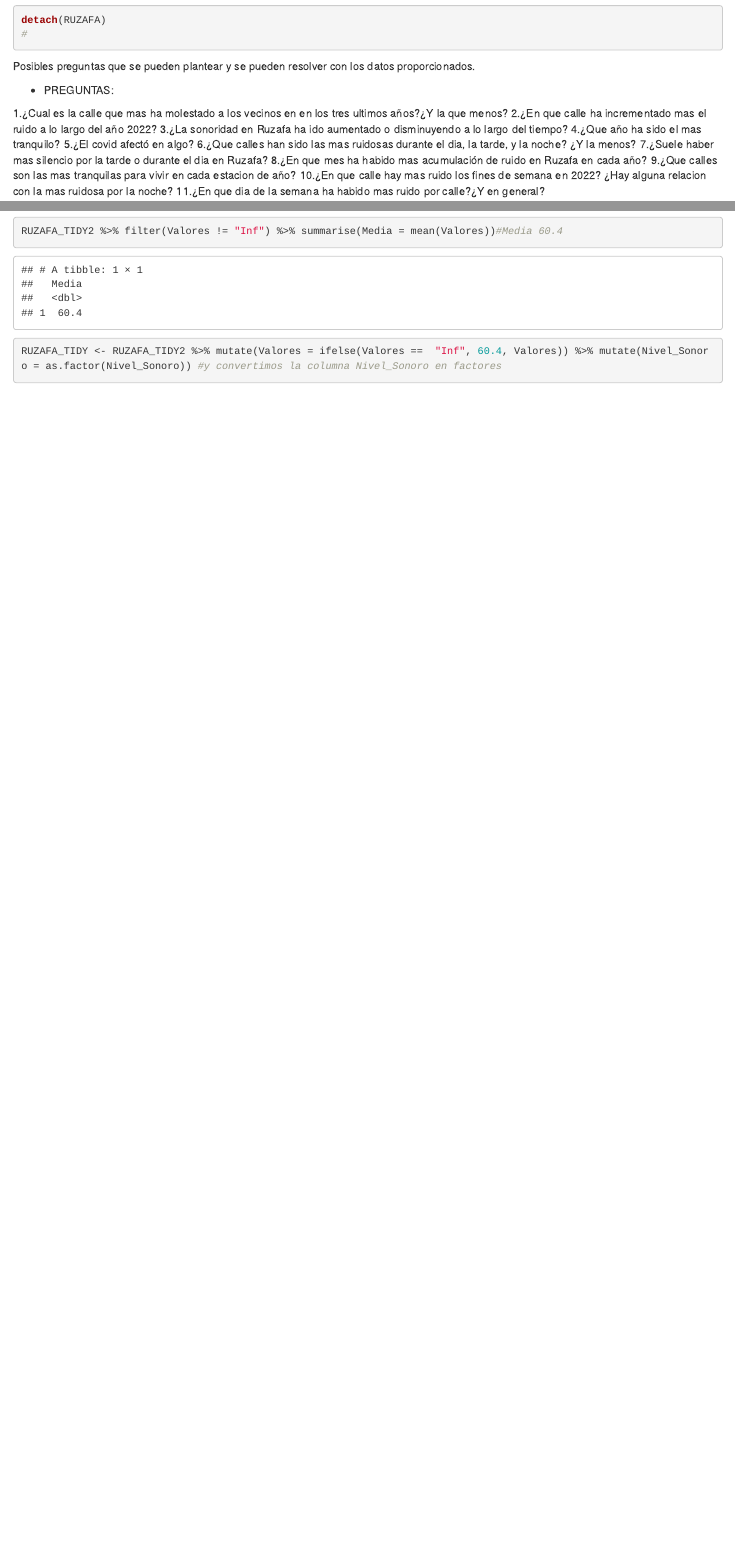
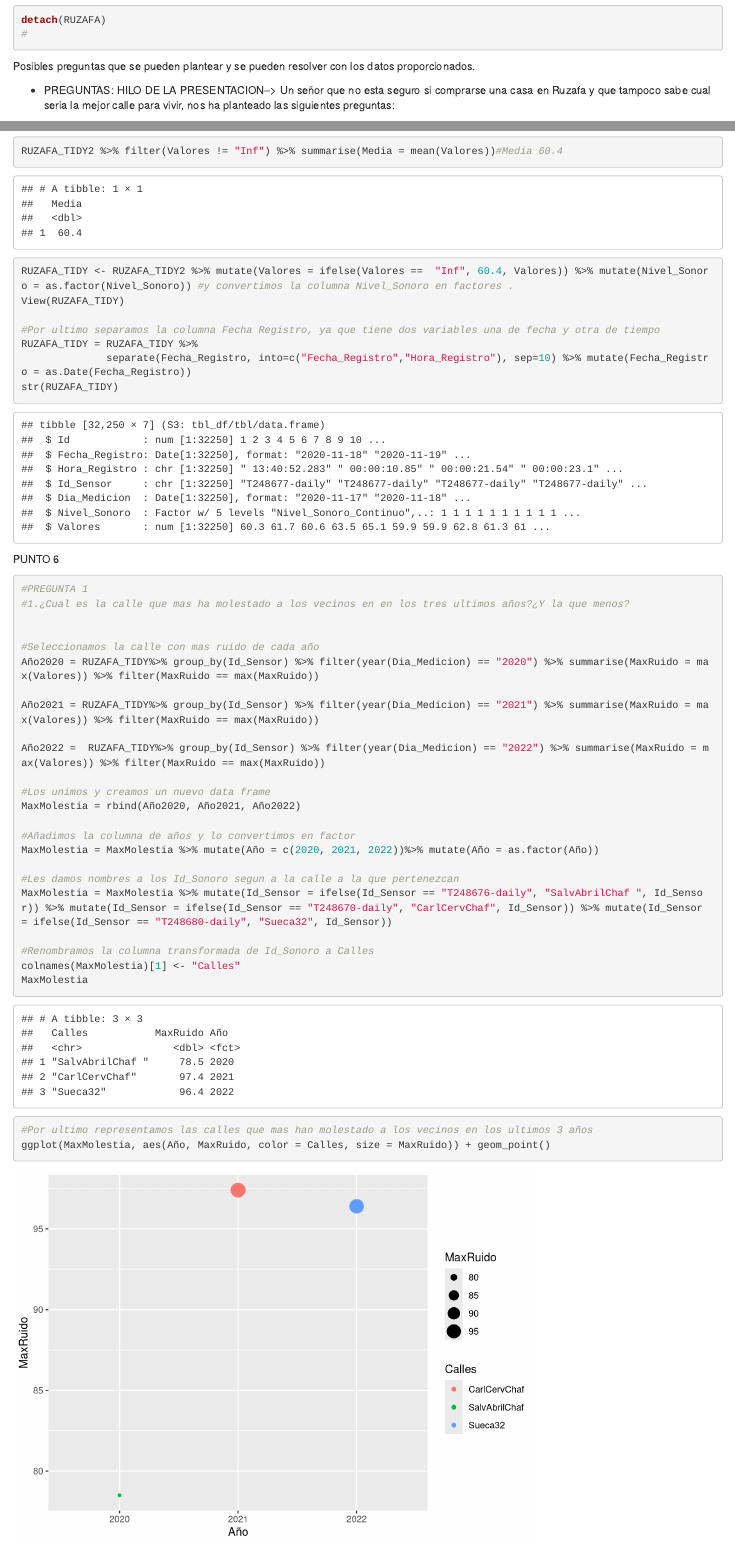
Before and after one commit to sermacas/ProyectoTD2022, an R Markdown document (MiniProyecto.Rmd): the page in a window 1100 px wide, from 4150 px down, and a second part further down, joined at a grey line. Rendered offline with R 4.5, knitr and Pandoc, with nearby package versions.

Commit message:
PREGUNTA 1

````diff
--- a/MiniProyecto.Rmd
+++ b/MiniProyecto.Rmd
@@ -83,10 +83,9 @@ detach(RUZAFA)
 Posibles preguntas que se pueden plantear y se pueden resolver con los datos proporcionados.
 
 - PREGUNTAS:
+HILO DE LA PRESENTACION-->
+Un señor que no esta seguro si comprarse una casa en Ruzafa y que tampoco sabe cual seria la mejor calle para vivir, nos ha planteado las siguientes preguntas:
 
 1.¿Cual es la calle que mas ha molestado a los vecinos en en los tres ultimos años?¿Y la que menos?
 2.¿En que calle ha incrementado mas el ruido a lo largo del año 2022?
 3.¿La sonoridad en Ruzafa ha ido aumentado o disminuyendo a lo largo del tiempo?
-4.¿Que año ha sido el mas tranquilo?
-5.¿El covid afectó en algo?
-6.¿Que calles han sido las mas ruidosas durante el dia, la tarde, y la noche? ¿Y la menos?
@@ -120,8 +124,42 @@ breaks <- c(min(RUZAFA_TIDY2$Valores), 0, 5, max(RUZAFA_TIDY2$Valores))
 ggplot(RUZAFA_TIDY2, aes(Valores)) + geom_histogram(bins=30)
 RUZAFA_TIDY2 %>% count(Valores)
 RUZAFA_TIDY2 %>% filter(Valores != "Inf") %>% summarise(Media = mean(Valores))#Media 60.4
-RUZAFA_TIDY <- RUZAFA_TIDY2 %>% mutate(Valores = ifelse(Valores ==  "Inf", 60.4, Valores)) %>% mutate(Nivel_Sonoro = as.factor(Nivel_Sonoro)) #y convertimos la columna Nivel_Sonoro en factores
+RUZAFA_TIDY <- RUZAFA_TIDY2 %>% mutate(Valores = ifelse(Valores ==  "Inf", 60.4, Valores)) %>% mutate(Nivel_Sonoro = as.factor(Nivel_Sonoro)) #y convertimos la columna Nivel_Sonoro en factores .
+View(RUZAFA_TIDY)
+
+#Por ultimo separamos la columna Fecha Registro, ya que tiene dos variables una de fecha y otra de tiempo
+RUZAFA_TIDY = RUZAFA_TIDY %>%
+              separate(Fecha_Registro, into=c("Fecha_Registro","Hora_Registro"), sep=10) %>% mutate(Fecha_Registro = as.Date(Fecha_Registro))
+str(RUZAFA_TIDY)
+```
+
+PUNTO 6
+
+```{r}
+#PREGUNTA 1
+#1.¿Cual es la calle que mas ha molestado a los vecinos en en los tres ultimos años?¿Y la que menos?
 
 
+#Seleccionamos la calle con mas ruido de cada año
+Año2020 = RUZAFA_TIDY%>% group_by(Id_Sensor) %>% filter(year(Dia_Medicion) == "2020") %>% summarise(MaxRuido = max(Valores)) %>% filter(MaxRuido == max(MaxRuido))
 
+Año2021 = RUZAFA_TIDY%>% group_by(Id_Sensor) %>% filter(year(Dia_Medicion) == "2021") %>% summarise(MaxRuido = max(Valores)) %>% filter(MaxRuido == max(MaxRuido))
+
+Año2022 =  RUZAFA_TIDY%>% group_by(Id_Sensor) %>% filter(year(Dia_Medicion) == "2022") %>% summarise(MaxRuido = max(Valores)) %>% filter(MaxRuido == max(MaxRuido))
+
+#Los unimos y creamos un nuevo data frame
+MaxMolestia = rbind(Año2020, Año2021, Año2022)
+
+#Añadimos la columna de años y lo convertimos en factor
+MaxMolestia = MaxMolestia %>% mutate(Año = c(2020, 2021, 2022))%>% mutate(Año = as.factor(Año))
+
+#Les damos nombres a los Id_Sonoro segun a la calle a la que pertenezcan
+MaxMolestia = MaxMolestia %>% mutate(Id_Sensor = ifelse(Id_Sensor == "T248676-daily", "SalvAbrilChaf ", Id_Sensor)) %>% mutate(Id_Sensor = ifelse(Id_Sensor == "T248670-daily", "CarlCervChaf", Id_Sensor)) %>% mutate(Id_Sensor = ifelse(Id_Sensor == "T248680-daily", "Sueca32", Id_Sensor))
+
+#Renombramos la columna transformada de Id_Sonoro a Calles
+colnames(MaxMolestia)[1] <- "Calles"
+MaxMolestia
+
+#Por ultimo representamos las calles que mas han molestado a los vecinos en los ultimos 3 años
+ggplot(MaxMolestia, aes(Año, MaxRuido, color = Calles, size = MaxRuido)) + geom_point()
 ```
````
Also changed, not shown: MiniProyecto.Rmd (5 more changed lines).
